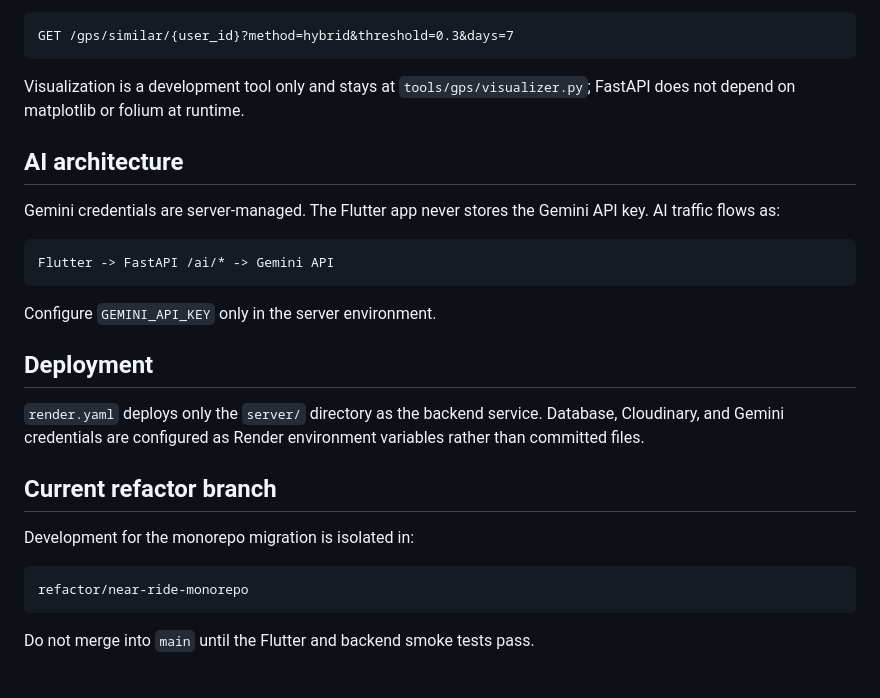
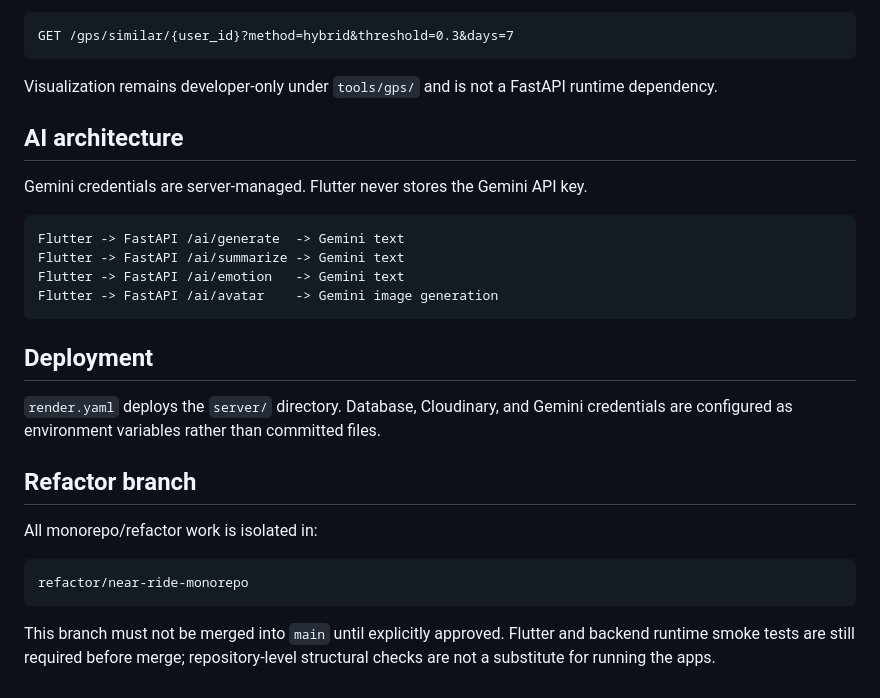
Before and after one commit to JSK1379/generater, a Markdown page: README.md, the part around one of its changes. Rendered like a GitHub page.

````diff
--- a/README.md
+++ b/README.md
@@ -97,33 +91,29 @@ Example endpoint:
 GET /gps/similar/{user_id}?method=hybrid&threshold=0.3&days=7
 ```
 
-Visualization is a development tool only and stays at
-`tools/gps/visualizer.py`; FastAPI does not depend on matplotlib or folium at
-runtime.
+Visualization remains developer-only under `tools/gps/` and is not a FastAPI runtime dependency.
 
 ## AI architecture
 
-Gemini credentials are server-managed. The Flutter app never stores the Gemini
-API key. AI traffic flows as:
+Gemini credentials are server-managed. Flutter never stores the Gemini API key.
 
 ```text
-Flutter -> FastAPI /ai/* -> Gemini API
+Flutter -> FastAPI /ai/generate  -> Gemini text
+Flutter -> FastAPI /ai/summarize -> Gemini text
+Flutter -> FastAPI /ai/emotion   -> Gemini text
+Flutter -> FastAPI /ai/avatar    -> Gemini image generation
 ```
-
-Configure `GEMINI_API_KEY` only in the server environment.
 
 ## Deployment
 
-`render.yaml` deploys only the `server/` directory as the backend service.
-Database, Cloudinary, and Gemini credentials are configured as Render
-environment variables rather than committed files.
+`render.yaml` deploys the `server/` directory. Database, Cloudinary, and Gemini credentials are configured as environment variables rather than committed files.
 
-## Current refactor branch
+## Refactor branch
 
-Development for the monorepo migration is isolated in:
+All monorepo/refactor work is isolated in:
 
 ```text
 refactor/near-ride-monorepo
 ```
 
-Do not merge into `main` until the Flutter and backend smoke tests pass.
+This branch must not be merged into `main` until explicitly approved. Flutter and backend runtime smoke tests are still required before merge; repository-level structural checks are not a substitute for running the apps.
````
Also changed, not shown: other parts of README.md (+16 -22 lines).
